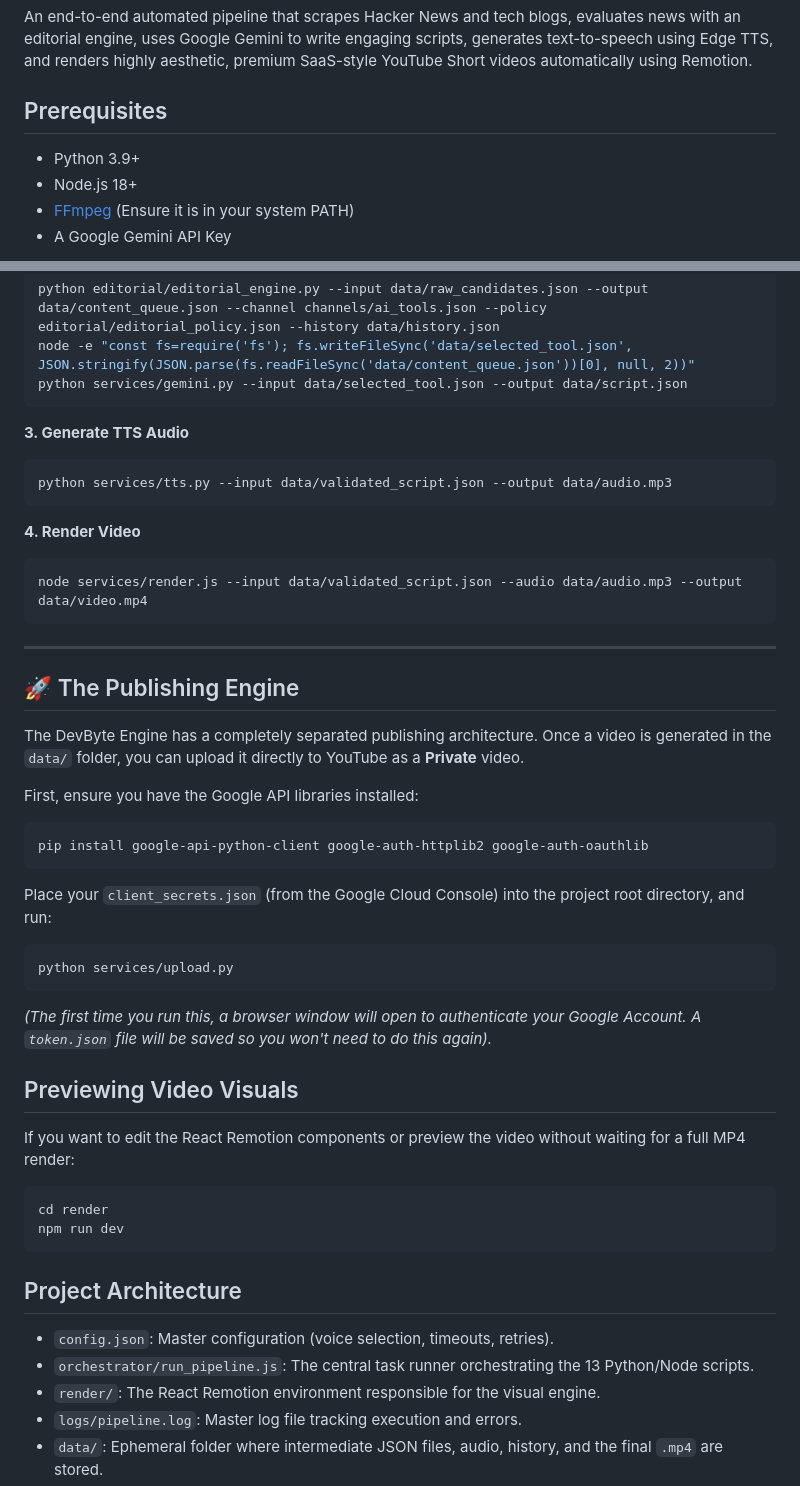
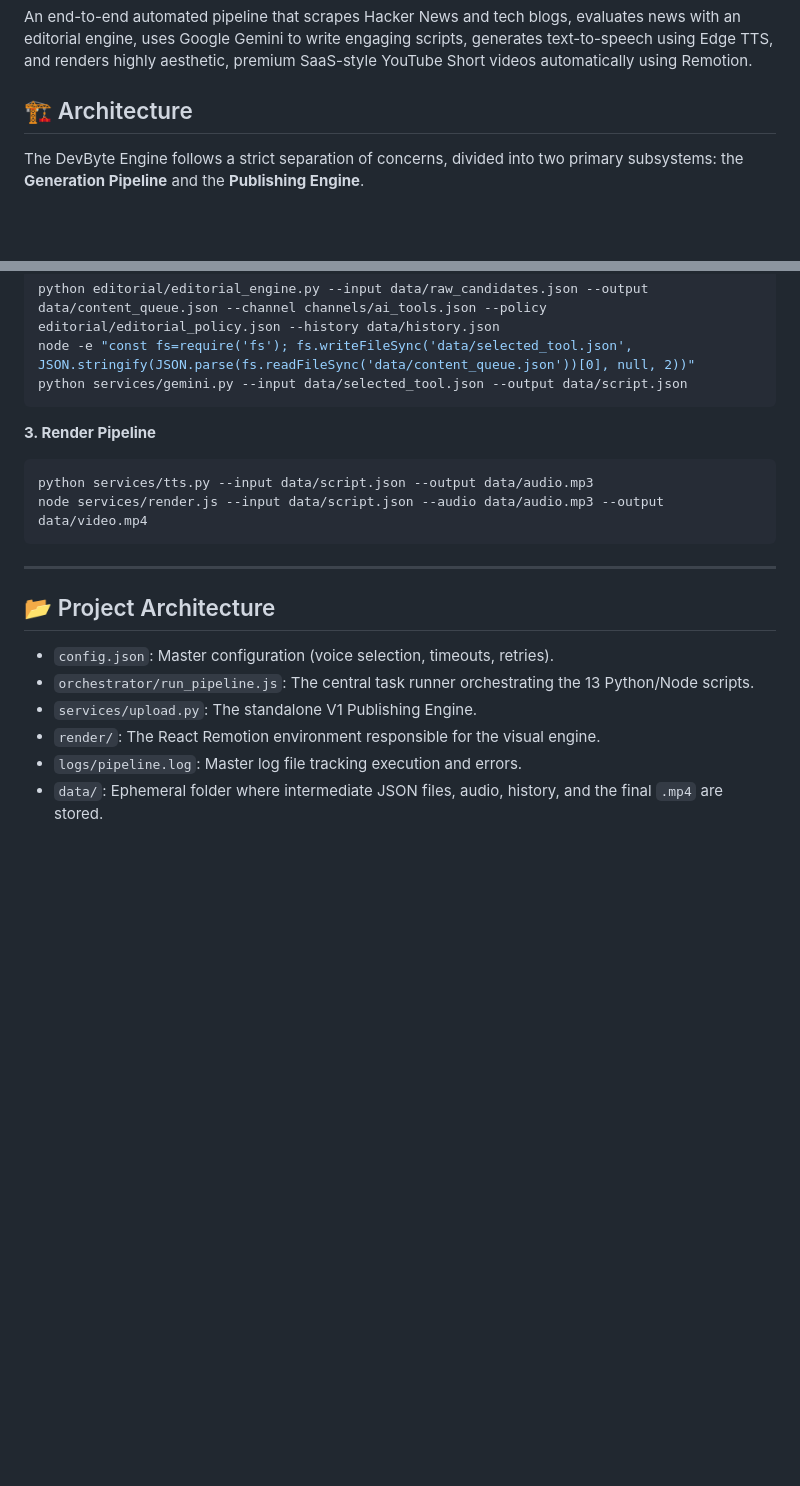
Before and after one commit to vishnu108shanker/Devbyte-Engine, a Markdown page: README.md, 2 parts joined by grey strips. Rendered like a GitHub page; blank space fills up the shorter version.

````diff
--- a/README.md
+++ b/README.md
@@ -2,10 +2,7 @@
 
 An end-to-end automated pipeline that scrapes Hacker News and tech blogs, evaluates news with an editorial engine, uses Google Gemini to write engaging scripts, generates text-to-speech using Edge TTS, and renders highly aesthetic, premium SaaS-style YouTube Short videos automatically using Remotion.
 
-## Prerequisites
+## 🏗️ Architecture
 
-- Python 3.9+
-- Node.js 18+
-- [FFmpeg](https://ffmpeg.org/download.html) (Ensure it is in your system PATH)
-- A Google Gemini API Key
+The DevByte Engine follows a strict separation of concerns, divided into two primary subsystems: the **Generation Pipeline** and the **Publishing Engine**.
 
@@ -68,44 +131,19 @@ node -e "const fs=require('fs'); fs.writeFileSync('data/selected_tool.json', JSO
 python services/gemini.py --input data/selected_tool.json --output data/script.json
 ```
 
-**3. Generate TTS Audio**
+**3. Render Pipeline**
 ```bash
-python services/tts.py --input data/validated_script.json --output data/audio.mp3
-```
-
-**4. Render Video**
-```bash
-node services/render.js --input data/validated_script.json --audio data/audio.mp3 --output data/video.mp4
+python services/tts.py --input data/script.json --output data/audio.mp3
+node services/render.js --input data/script.json --audio data/audio.mp3 --output data/video.mp4
 ```
 
 ---
 
-## 🚀 The Publishing Engine
+## 📂 Project Architecture
 
-The DevByte Engine has a completely separated publishing architecture. Once a video is generated in the `data/` folder, you can upload it directly to YouTube as a **Private** video.
-
-First, ensure you have the Google API libraries installed:
-```bash
-pip install google-api-python-client google-auth-httplib2 google-auth-oauthlib
-```
-
-Place your `client_secrets.json` (from the Google Cloud Console) into the project root directory, and run:
-
-```powershell
-python services/upload.py
-```
-*(The first time you run this, a browser window will open to authenticate your Google Account. A `token.json` file will be saved so you won't need to do this again).*
-
-## Previewing Video Visuals
-If you want to edit the React Remotion components or preview the video without waiting for a full MP4 render:
-```bash
-cd render
-npm run dev
-```
-
-## Project Architecture
 - `config.json`: Master configuration (voice selection, timeouts, retries).
 - `orchestrator/run_pipeline.js`: The central task runner orchestrating the 13 Python/Node scripts.
+- `services/upload.py`: The standalone V1 Publishing Engine.
 - `render/`: The React Remotion environment responsible for the visual engine.
 - `logs/pipeline.log`: Master log file tracking execution and errors.
 - `data/`: Ephemeral folder where intermediate JSON files, audio, history, and the final `.mp4` are stored.
````
Also changed, not shown: other parts of README.md (+81 -15 lines).
